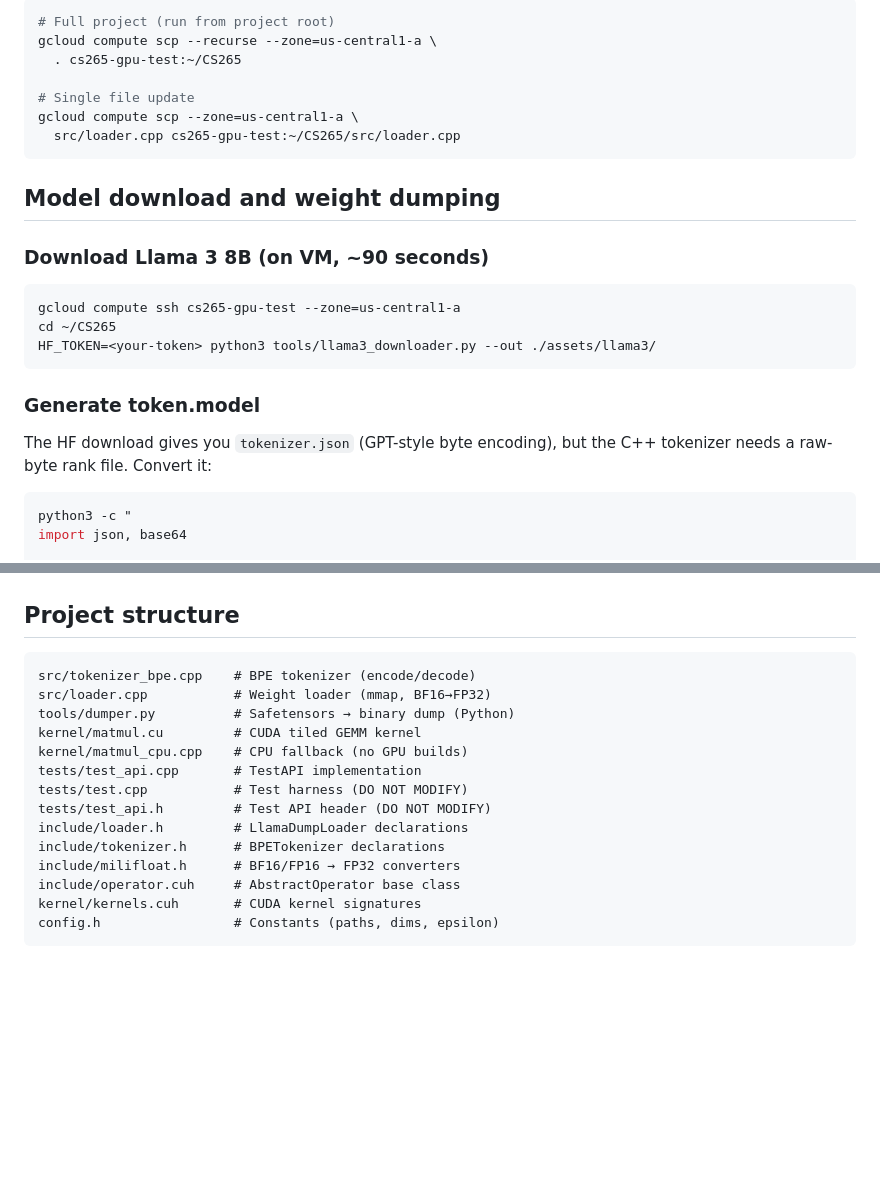
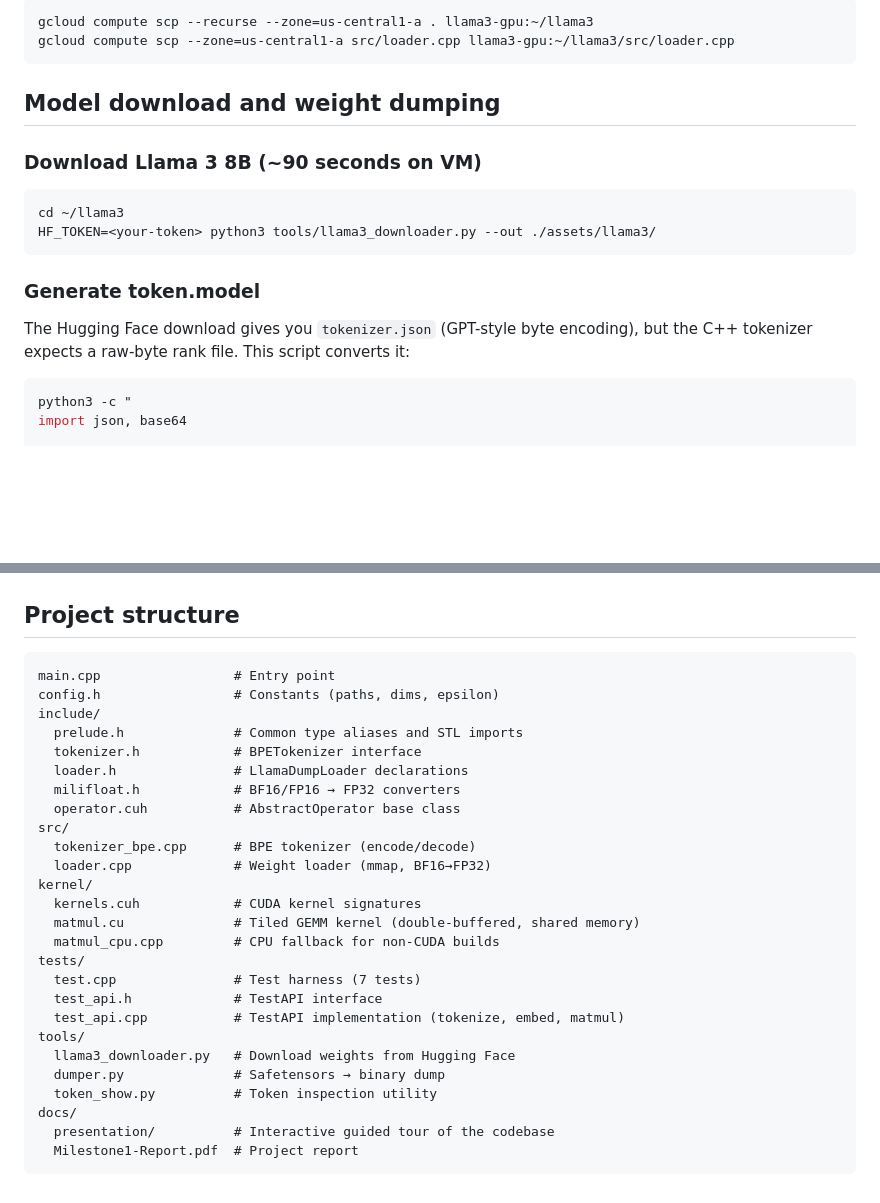
Before and after one commit to timezyme/llama3-from-scratch, a Markdown page: README.md, 2 parts joined by grey strips. Rendered like a GitHub page; blank space fills up the shorter version.

````diff
--- a/README.md
+++ b/README.md
@@ -93,27 +85,21 @@ gcloud compute instances delete cs265-gpu-test --zone=us-central1-a
 
 ```bash
-# Full project (run from project root)
-gcloud compute scp --recurse --zone=us-central1-a \
-  . cs265-gpu-test:~/CS265
-
-# Single file update
-gcloud compute scp --zone=us-central1-a \
-  src/loader.cpp cs265-gpu-test:~/CS265/src/loader.cpp
+gcloud compute scp --recurse --zone=us-central1-a . llama3-gpu:~/llama3
+gcloud compute scp --zone=us-central1-a src/loader.cpp llama3-gpu:~/llama3/src/loader.cpp
 ```
 
 ## Model download and weight dumping
 
-### Download Llama 3 8B (on VM, ~90 seconds)
+### Download Llama 3 8B (~90 seconds on VM)
 
 ```bash
-gcloud compute ssh cs265-gpu-test --zone=us-central1-a
-cd ~/CS265
+cd ~/llama3
 HF_TOKEN=<your-token> python3 tools/llama3_downloader.py --out ./assets/llama3/
 ```
 
 ### Generate token.model
 
-The HF download gives you `tokenizer.json` (GPT-style byte encoding), but the C++ tokenizer needs a raw-byte rank file. Convert it:
+The Hugging Face download gives you `tokenizer.json` (GPT-style byte encoding), but the C++ tokenizer expects a raw-byte rank file. This script converts it:
 
 ```bash
 python3 -c "
@@ -202,18 +184,30 @@ All 7 passing on GCP T4 (`n1-standard-4`).
 ## Project structure
 
 ```
-src/tokenizer_bpe.cpp    # BPE tokenizer (encode/decode)
-src/loader.cpp           # Weight loader (mmap, BF16→FP32)
-tools/dumper.py          # Safetensors → binary dump (Python)
-kernel/matmul.cu         # CUDA tiled GEMM kernel
-kernel/matmul_cpu.cpp    # CPU fallback (no GPU builds)
-tests/test_api.cpp       # TestAPI implementation
-tests/test.cpp           # Test harness (DO NOT MODIFY)
-tests/test_api.h         # Test API header (DO NOT MODIFY)
-include/loader.h         # LlamaDumpLoader declarations
-include/tokenizer.h      # BPETokenizer declarations
-include/milifloat.h      # BF16/FP16 → FP32 converters
-include/operator.cuh     # AbstractOperator base class
-kernel/kernels.cuh       # CUDA kernel signatures
+main.cpp                 # Entry point
 config.h                 # Constants (paths, dims, epsilon)
+include/
+  prelude.h              # Common type aliases and STL imports
+  tokenizer.h            # BPETokenizer interface
+  loader.h               # LlamaDumpLoader declarations
+  milifloat.h            # BF16/FP16 → FP32 converters
+  operator.cuh           # AbstractOperator base class
+src/
+  tokenizer_bpe.cpp      # BPE tokenizer (encode/decode)
+  loader.cpp             # Weight loader (mmap, BF16→FP32)
+kernel/
+  kernels.cuh            # CUDA kernel signatures
+  matmul.cu              # Tiled GEMM kernel (double-buffered, shared memory)
+  matmul_cpu.cpp         # CPU fallback for non-CUDA builds
+tests/
+  test.cpp               # Test harness (7 tests)
+  test_api.h             # TestAPI interface
+  test_api.cpp           # TestAPI implementation (tokenize, embed, matmul)
+tools/
+  llama3_downloader.py   # Download weights from Hugging Face
+  dumper.py              # Safetensors → binary dump
+  token_show.py          # Token inspection utility
+docs/
+  presentation/          # Interactive guided tour of the codebase
+  Milestone1-Report.pdf  # Project report
 ```
````
Also changed, not shown: other parts of README.md (+43 -55 lines).
